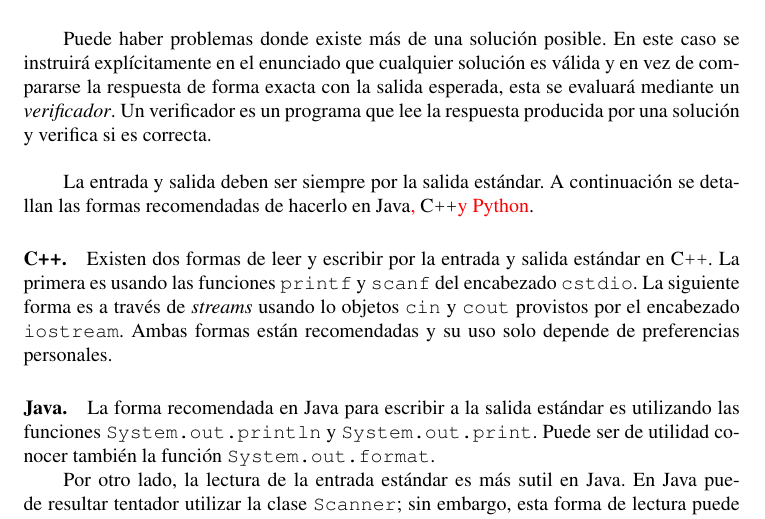
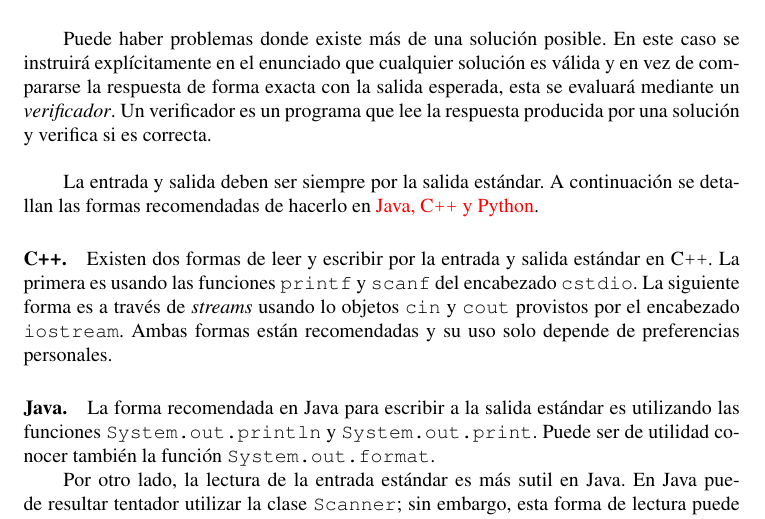
Before and after one commit to OCIoficial/syllabus, a LaTeX document (oci-syllabus.tex, which reads appendices/io.tex): part of page 10 of 12, cut so that both start at the same text. Compiled offline with pdfLaTeX.

Commit message:
Fix ai error

```diff
--- a/appendices/io.tex
+++ b/appendices/io.tex
@@ -26,7 +26,7 @@ Un verificador es un programa que lee la respuesta producida por una solución y
 verifica si es correcta.\\
 
 La entrada y salida deben ser siempre por la salida estándar.
-A continuación se detallan las formas recomendadas de hacerlo en \java{\new,} \cpp {\new y \python}.
+A continuación se detallan las formas recomendadas de hacerlo en {\new \java, \cpp y \python}.
 \paragraph{\cpp.} Existen dos formas de leer y escribir por la entrada y salida
   estándar en \cpp.
   La primera es usando las funciones \code{printf} y \code{scanf} del encabezado
```
